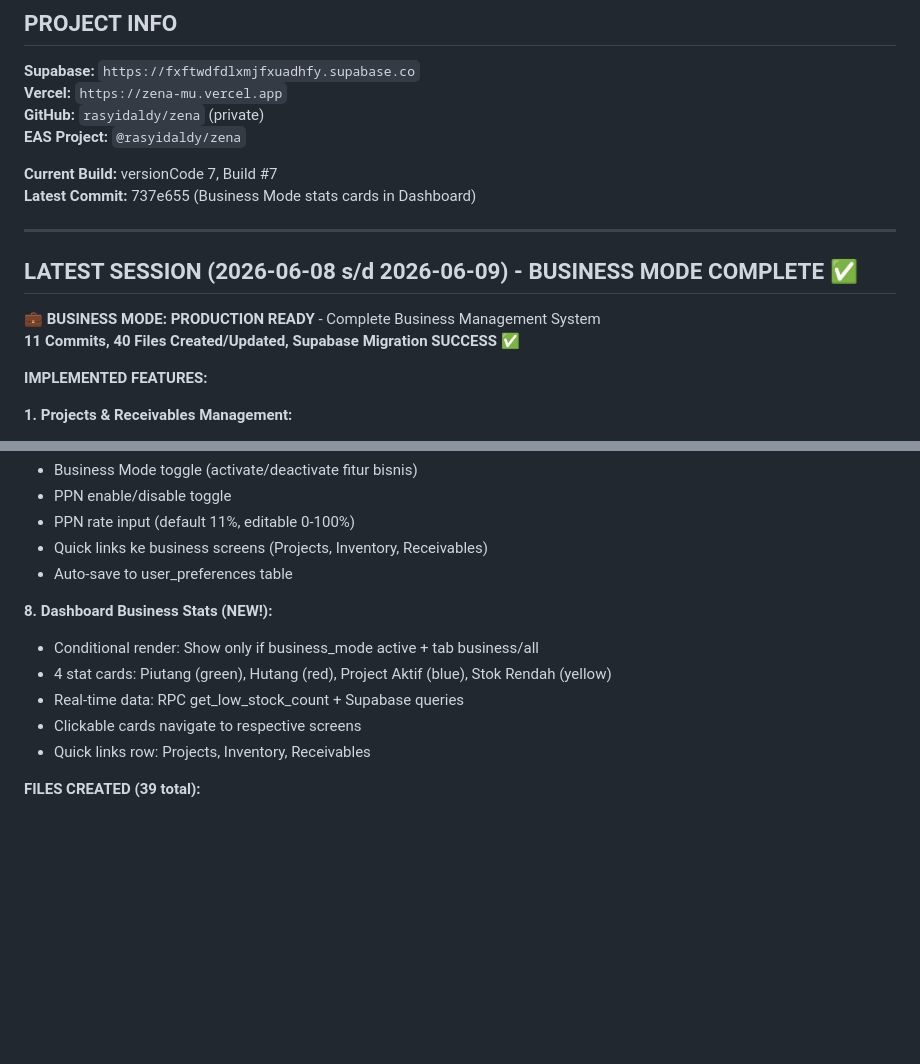
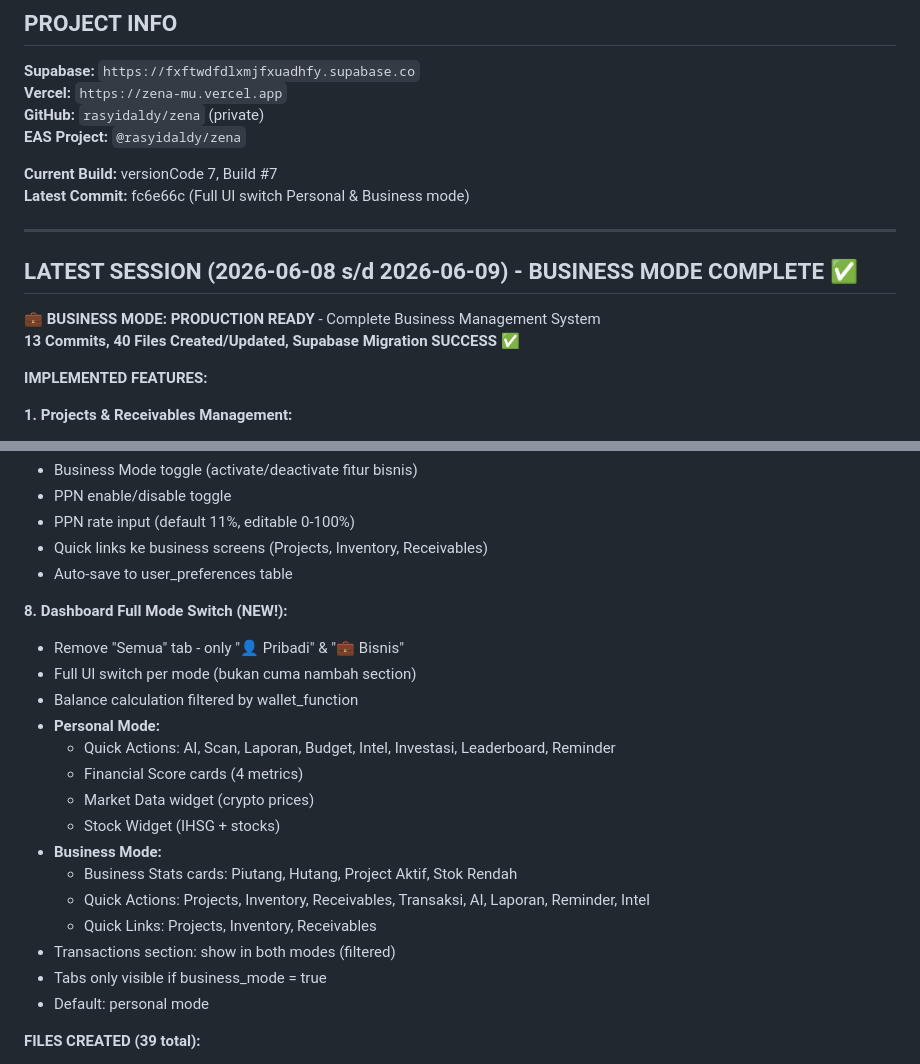
Before and after one commit to rasyidaldy10/zena, a Markdown page: AGENTS.md, 2 parts joined by grey strips. Drawn GitHub-style; blank space fills up the shorter version.

Commit message:
docs: update AGENTS.md - Full mode switch complete

```diff
--- a/AGENTS.md
+++ b/AGENTS.md
@@ -49,14 +49,14 @@ Read the exact versioned docs at https://docs.expo.dev/versions/v56.0.0/ before
 **EAS Project:** `@rasyidaldy/zena`
 
 **Current Build:** versionCode 7, Build #7
-**Latest Commit:** 737e655 (Business Mode stats cards in Dashboard)
+**Latest Commit:** fc6e66c (Full UI switch Personal & Business mode)
 
 ---
 
 ## LATEST SESSION (2026-06-08 s/d 2026-06-09) - BUSINESS MODE COMPLETE ✅
 
 **💼 BUSINESS MODE: PRODUCTION READY** - Complete Business Management System
-**11 Commits, 40 Files Created/Updated, Supabase Migration SUCCESS ✅**
+**13 Commits, 40 Files Created/Updated, Supabase Migration SUCCESS ✅**
 
 **IMPLEMENTED FEATURES:**
 
@@ -107,12 +107,22 @@ Read the exact versioned docs at https://docs.expo.dev/versions/v56.0.0/ before
 - Quick links ke business screens (Projects, Inventory, Receivables)
 - Auto-save to user_preferences table
 
-**8. Dashboard Business Stats (NEW!):**
-- Conditional render: Show only if business_mode active + tab business/all
-- 4 stat cards: Piutang (green), Hutang (red), Project Aktif (blue), Stok Rendah (yellow)
-- Real-time data: RPC get_low_stock_count + Supabase queries
-- Clickable cards navigate to respective screens
-- Quick links row: Projects, Inventory, Receivables
+**8. Dashboard Full Mode Switch (NEW!):**
+- Remove "Semua" tab - only "👤 Pribadi" & "💼 Bisnis"
+- Full UI switch per mode (bukan cuma nambah section)
+- Balance calculation filtered by wallet_function
+- **Personal Mode:**
+  - Quick Actions: AI, Scan, Laporan, Budget, Intel, Investasi, Leaderboard, Reminder
+  - Financial Score cards (4 metrics)
+  - Market Data widget (crypto prices)
+  - Stock Widget (IHSG + stocks)
+- **Business Mode:**
+  - Business Stats cards: Piutang, Hutang, Project Aktif, Stok Rendah
+  - Quick Actions: Projects, Inventory, Receivables, Transaksi, AI, Laporan, Reminder, Intel
+  - Quick Links: Projects, Inventory, Receivables
+- Transactions section: show in both modes (filtered)
+- Tabs only visible if business_mode = true
+- Default: personal mode
 
 **FILES CREATED (39 total):**
 - 2 migrations (004_business_mode.sql, 005_hpp_and_ppn.sql)
```
